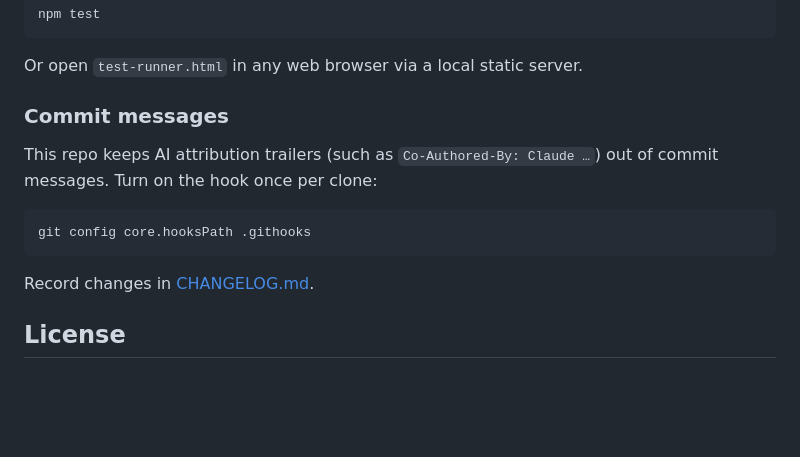
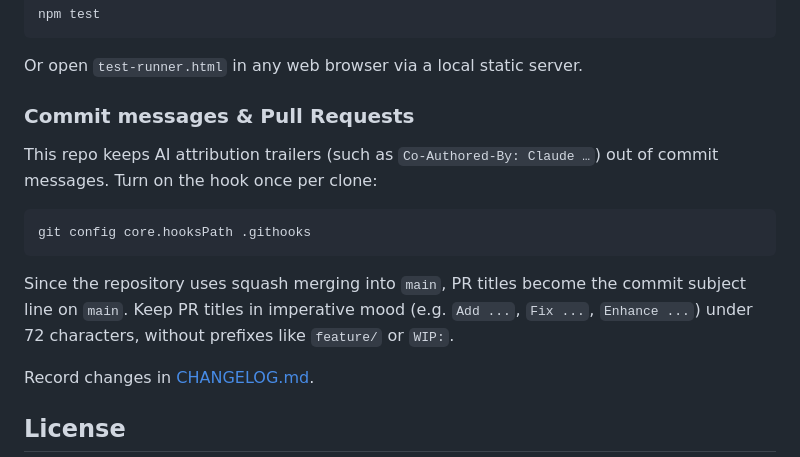
Before and after one commit to khawkins98/blocklate, a Markdown page: README.md, the part around the change. GitHub-like rendering; blank space fills up the shorter version.

Commit message:
Document PR naming convention for squash merges

````diff
--- a/README.md
+++ b/README.md
@@ -75,7 +75,7 @@ npm test
 
 Or open `test-runner.html` in any web browser via a local static server.
 
-### Commit messages
+### Commit messages & Pull Requests
 
 This repo keeps AI attribution trailers (such as `Co-Authored-By: Claude …`) out of commit messages. Turn on the hook once per clone:
 
@@ -83,6 +83,9 @@ This repo keeps AI attribution trailers (such as `Co-Authored-By: Claude …`) o
 git config core.hooksPath .githooks
 ```
 
+Since the repository uses squash merging into `main`, PR titles become the commit subject line on `main`. Keep PR titles in imperative mood (e.g. `Add ...`, `Fix ...`, `Enhance ...`) under 72 characters, without prefixes like `feature/` or `WIP:`.
+
+
 Record changes in [CHANGELOG.md](CHANGELOG.md).
 
 ## License
````
